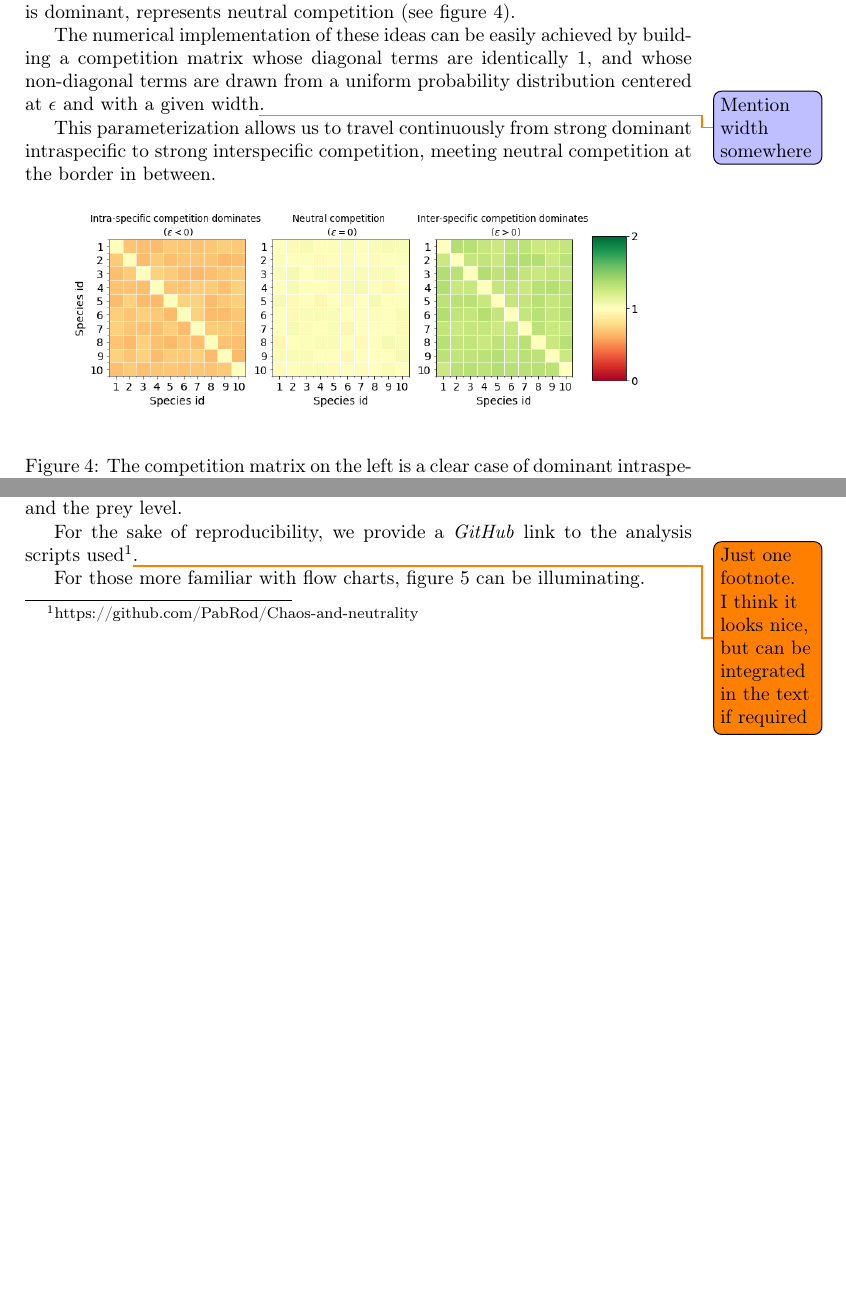
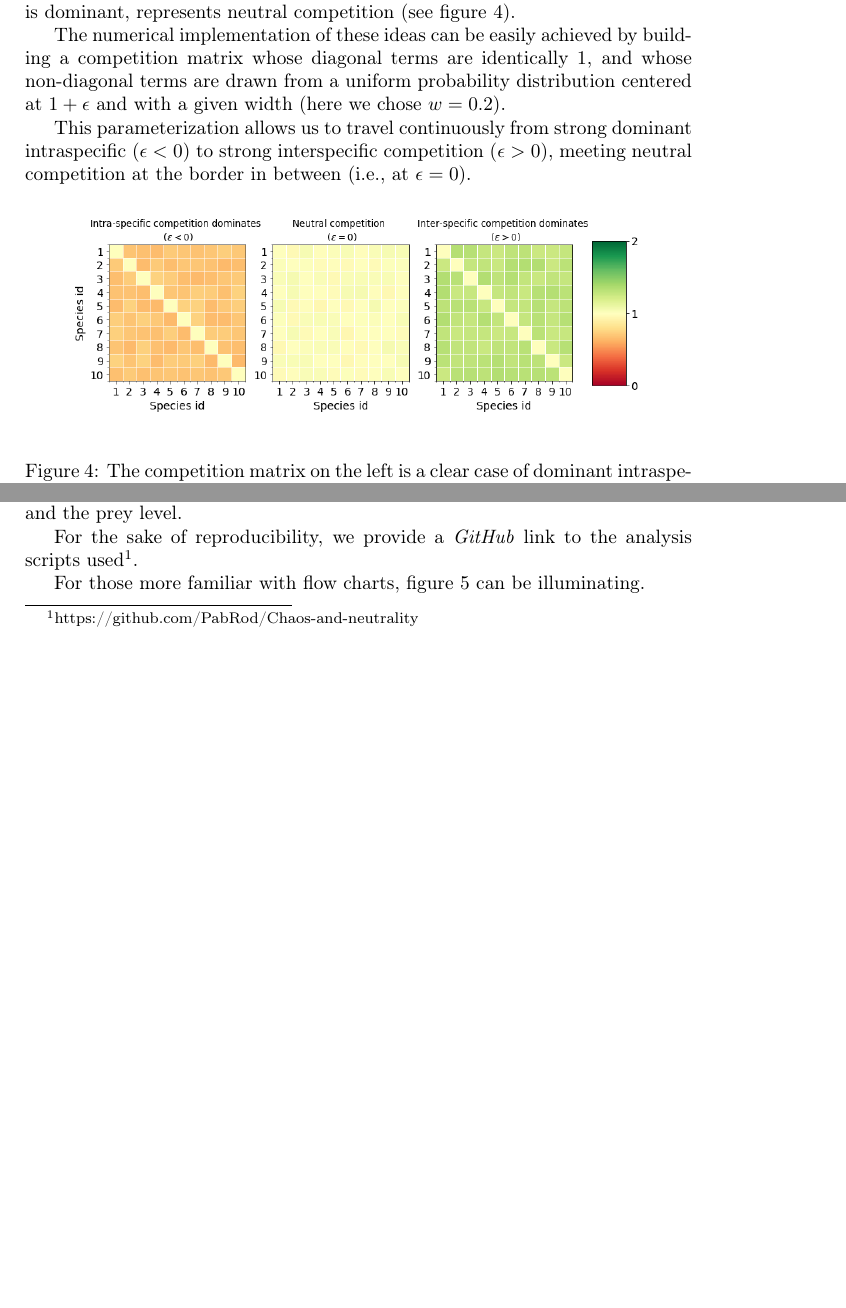
Before and after one commit to PabRod/Chaos-and-neutrality, a LaTeX paper (tex/Neutrality and chaos.tex): two parts of pages 7 and 8 of 14, joined at a grey line, cut so that both start at the same text, the shorter picture padded with empty space. Compiled offline with pdfLaTeX; the source files are stored in an older character set and shown here as Unicode.

Commit message:
Corrected parameterization description
There was a major typo: U(e, w) instead of 1+U(e,w) = U(1+e,w)

```diff
--- a/tex/Neutrality and chaos.tex
+++ b/tex/Neutrality and chaos.tex
@@ -226,9 +226,9 @@ For the parameterization of our model we used \cite{Dakos2009b} as a reference.
 \todo[backgroundcolor=blue!25]{Change parameter name}
 Our aim is to analyze the dynamics of the system described in equation \ref{eq:SystemUnderStudy} for competition interactions differing in heterogeneity. In order to quantify heterogeneity and controlling how far from neutral the competition is, we introduce the competition parameter $ \epsilon $. This dimensionless parameter allows us to vary continuously from interactions where intraspecific competition is stronger than interspecific (for $ \epsilon < 0 $) to the opposite case (for $ \epsilon > 0$). The border between both cases (i.e. $ \epsilon = 0 $), where neither the intra nor the interspecific competition is dominant, represents neutral competition (see figure \ref{fig:CompetitionParameter}).
 
-The numerical implementation of these ideas can be easily achieved by building a competition matrix whose diagonal terms are identically $ 1 $, and whose non-diagonal terms are drawn from a uniform probability distribution centered at $ \epsilon $ and with a given width\todo[backgroundcolor=blue!25]{Mention width somewhere}.
+The numerical implementation of these ideas can be easily achieved by building a competition matrix whose diagonal terms are identically $ 1 $, and whose non-diagonal terms are drawn from a uniform probability distribution centered at $ 1 + \epsilon $ and with a given width (here we chose $ w = 0.2$).
 
-This parameterization allows us to travel continuously from strong dominant intraspecific to strong interspecific competition, meeting neutral competition at the border in between.
+This parameterization allows us to travel continuously from strong dominant intraspecific ($ \epsilon < 0$) to strong interspecific competition ($ \epsilon > 0$), meeting neutral competition at the border in between (i.e., at $\epsilon = 0$).
 
 \begin{figure}[H]
 	\begin{center}
@@ -246,7 +246,7 @@ Numerical methods are used to integrate the equation \ref{eq:SystemUnderStudy}.
 
 Additionally, the experiment was repeated for food webs of different sizes. In our simulations, we kept a ratio of 2:3 for the number of species at the consumer and the prey level.
 
-For the sake of reproducibility, we provide a \textit{GitHub} link to the analysis scripts used\footnote{https://github.com/PabRod/Chaos-and-neutrality}\todo[caption={Only footnote}]{Just one footnote. I think it looks nice, but can be integrated in the text if required}.
+For the sake of reproducibility, we provide a \textit{GitHub} link to the analysis scripts used\footnote{https://github.com/PabRod/Chaos-and-neutrality}.
 
 %Sweeping for different values of $ \epsilon $, we use the following procedure to estimate the probability of a chaotic attractor:
 %
```
